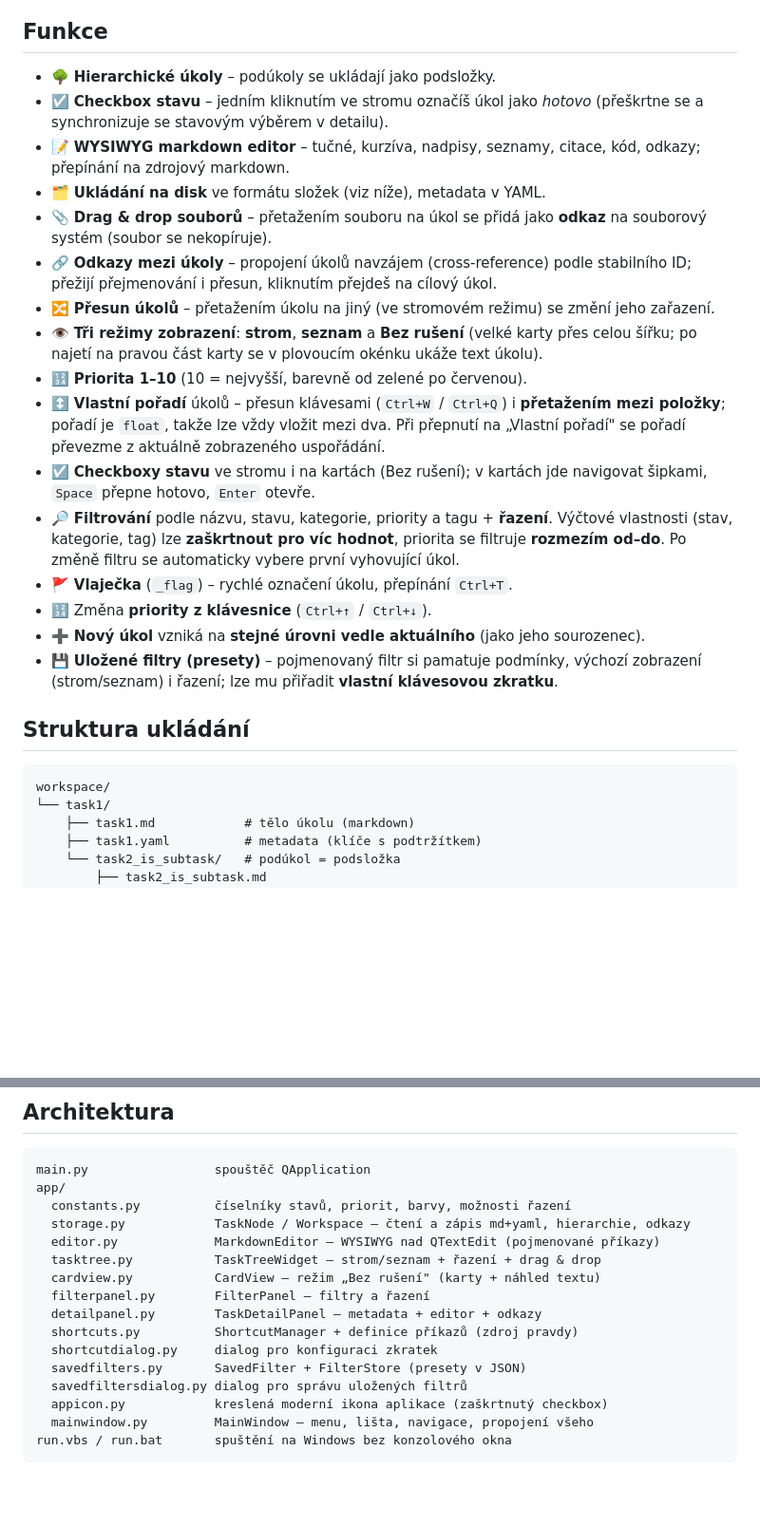
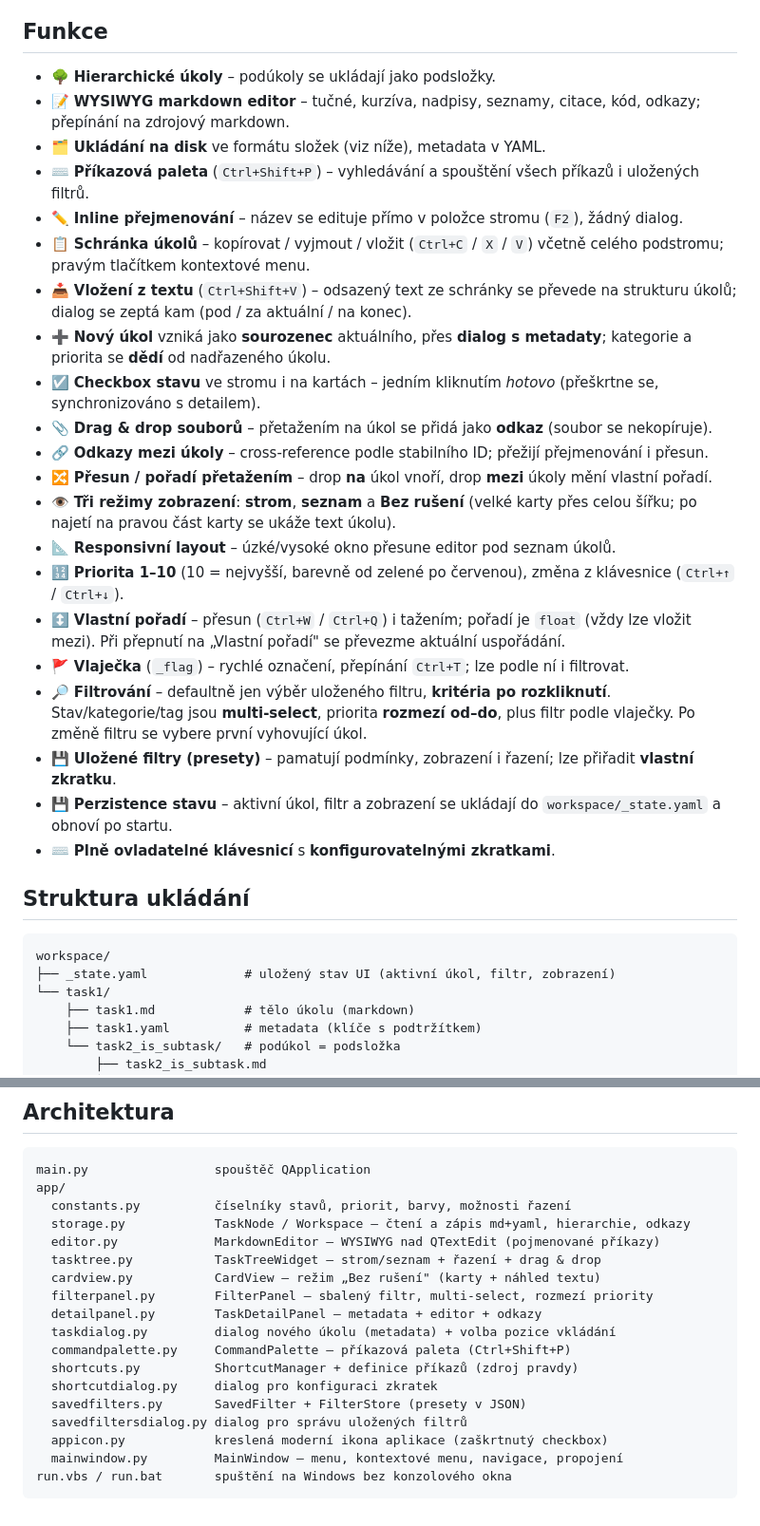
Before and after one commit to dapar777/task-master, a Markdown page: README.md, 2 parts joined by grey strips. Shown at 95% size. Rendered like a GitHub page; blank space fills up the shorter version.

Commit message:
Docs: aktualizace README (paleta, schránka, inline rename, sbalený filtr, stav, responsivita)
Co-Authored-By: Claude Opus 4.8 <noreply@anthropic.com>

````diff
--- a/README.md
+++ b/README.md
@@ -5,26 +5,32 @@ Desktopový **hierarchický task manager** pro Windows (Python + PySide6) s **WY
 ## Funkce
 
 - 🌳 **Hierarchické úkoly** – podúkoly se ukládají jako podsložky.
-- ☑️ **Checkbox stavu** – jedním kliknutím ve stromu označíš úkol jako *hotovo* (přeškrtne se a synchronizuje se stavovým výběrem v detailu).
 - 📝 **WYSIWYG markdown editor** – tučné, kurzíva, nadpisy, seznamy, citace, kód, odkazy; přepínání na zdrojový markdown.
 - 🗂 **Ukládání na disk** ve formátu složek (viz níže), metadata v YAML.
-- 📎 **Drag & drop souborů** – přetažením souboru na úkol se přidá jako **odkaz** na souborový systém (soubor se nekopíruje).
-- 🔗 **Odkazy mezi úkoly** – propojení úkolů navzájem (cross-reference) podle stabilního ID; přežijí přejmenování i přesun, kliknutím přejdeš na cílový úkol.
-- 🔀 **Přesun úkolů** – přetažením úkolu na jiný (ve stromovém režimu) se změní jeho zařazení.
-- 👁 **Tři režimy zobrazení**: **strom**, **seznam** a **Bez rušení** (velké karty přes celou šířku; po najetí na pravou část karty se v plovoucím okénku ukáže text úkolu).
-- 🔢 **Priorita 1–10** (10 = nejvyšší, barevně od zelené po červenou).
-- ↕️ **Vlastní pořadí** úkolů – přesun klávesami (`Ctrl+W` / `Ctrl+Q`) i **přetažením mezi položky**; pořadí je `float`, takže lze vždy vložit mezi dva. Při přepnutí na „Vlastní pořadí" se pořadí převezme z aktuálně zobrazeného uspořádání.
-- ☑️ **Checkboxy stavu** ve stromu i na kartách (Bez rušení); v kartách jde navigovat šipkami, `Space` přepne hotovo, `Enter` otevře.
-- 🔎 **Filtrování** podle názvu, stavu, kategorie, priority a tagu + **řazení**. Výčtové vlastnosti (stav, kategorie, tag) lze **zaškrtnout pro víc hodnot**, priorita se filtruje **rozmezím od–do**. Po změně filtru se automaticky vybere první vyhovující úkol.
-- 🚩 **Vlaječka** (`_flag`) – rychlé označení úkolu, přepínání `Ctrl+T`.
-- 🔢 Změna **priority z klávesnice** (`Ctrl+↑` / `Ctrl+↓`).
-- ➕ **Nový úkol** vzniká na **stejné úrovni vedle aktuálního** (jako jeho sourozenec).
-- 💾 **Uložené filtry (presety)** – pojmenovaný filtr si pamatuje podmínky, výchozí zobrazení (strom/seznam) i řazení; lze mu přiřadit **vlastní klávesovou zkratku**.
+- ⌨️ **Příkazová paleta** (`Ctrl+Shift+P`) – vyhledávání a spouštění všech příkazů i uložených filtrů.
+- ✏️ **Inline přejmenování** – název se edituje přímo v položce stromu (`F2`), žádný dialog.
+- 📋 **Schránka úkolů** – kopírovat / vyjmout / vložit (`Ctrl+C` / `X` / `V`) včetně celého podstromu; pravým tlačítkem kontextové menu.
+- 📥 **Vložení z textu** (`Ctrl+Shift+V`) – odsazený text ze schránky se převede na strukturu úkolů; dialog se zeptá kam (pod / za aktuální / na konec).
+- ➕ **Nový úkol** vzniká jako **sourozenec** aktuálního, přes **dialog s metadaty**; kategorie a priorita se **dědí** od nadřazeného úkolu.
+- ☑️ **Checkbox stavu** ve stromu i na kartách – jedním kliknutím *hotovo* (přeškrtne se, synchronizováno s detailem).
+- 📎 **Drag & drop souborů** – přetažením na úkol se přidá jako **odkaz** (soubor se nekopíruje).
+- 🔗 **Odkazy mezi úkoly** – cross-reference podle stabilního ID; přežijí přejmenování i přesun.
+- 🔀 **Přesun / pořadí přetažením** – drop **na** úkol vnoří, drop **mezi** úkoly mění vlastní pořadí.
+- 👁 **Tři režimy zobrazení**: **strom**, **seznam** a **Bez rušení** (velké karty přes celou šířku; po najetí na pravou část karty se ukáže text úkolu).
+- 📐 **Responsivní layout** – úzké/vysoké okno přesune editor pod seznam úkolů.
+- 🔢 **Priorita 1–10** (10 = nejvyšší, barevně od zelené po červenou), změna z klávesnice (`Ctrl+↑` / `Ctrl+↓`).
+- ↕️ **Vlastní pořadí** – přesun (`Ctrl+W` / `Ctrl+Q`) i tažením; pořadí je `float` (vždy lze vložit mezi). Při přepnutí na „Vlastní pořadí" se převezme aktuální uspořádání.
+- 🚩 **Vlaječka** (`_flag`) – rychlé označení, přepínání `Ctrl+T`; lze podle ní i filtrovat.
+- 🔎 **Filtrování** – defaultně jen výběr uloženého filtru, **kritéria po rozkliknutí**. Stav/kategorie/tag jsou **multi-select**, priorita **rozmezí od–do**, plus filtr podle vlaječky. Po změně filtru se vybere první vyhovující úkol.
+- 💾 **Uložené filtry (presety)** – pamatují podmínky, zobrazení i řazení; lze přiřadit **vlastní zkratku**.
+- 💾 **Perzistence stavu** – aktivní úkol, filtr a zobrazení se ukládají do `workspace/_state.yaml` a obnoví po startu.
+- ⌨️ **Plně ovladatelné klávesnicí** s **konfigurovatelnými zkratkami**.
 
 ## Struktura ukládání
 
 ```
 workspace/
+├── _state.yaml             # uložený stav UI (aktivní úkol, filtr, zobrazení)
 └── task1/
     ├── task1.md            # tělo úkolu (markdown)
     ├── task1.yaml          # metadata (klíče s podtržítkem)
@@ -151,13 +164,15 @@ app/
   editor.py             MarkdownEditor – WYSIWYG nad QTextEdit (pojmenované příkazy)
   tasktree.py           TaskTreeWidget – strom/seznam + řazení + drag & drop
   cardview.py           CardView – režim „Bez rušení" (karty + náhled textu)
-  filterpanel.py        FilterPanel – filtry a řazení
+  filterpanel.py        FilterPanel – sbalený filtr, multi-select, rozmezí priority
   detailpanel.py        TaskDetailPanel – metadata + editor + odkazy
+  taskdialog.py         dialog nového úkolu (metadata) + volba pozice vkládání
+  commandpalette.py     CommandPalette – příkazová paleta (Ctrl+Shift+P)
   shortcuts.py          ShortcutManager + definice příkazů (zdroj pravdy)
   shortcutdialog.py     dialog pro konfiguraci zkratek
   savedfilters.py       SavedFilter + FilterStore (presety v JSON)
   savedfiltersdialog.py dialog pro správu uložených filtrů
   appicon.py            kreslená moderní ikona aplikace (zaškrtnutý checkbox)
-  mainwindow.py         MainWindow – menu, lišta, navigace, propojení všeho
+  mainwindow.py         MainWindow – menu, kontextové menu, navigace, propojení
 run.vbs / run.bat       spuštění na Windows bez konzolového okna
 ```
````
Also changed, not shown: other parts of README.md (+21 -14 lines).
